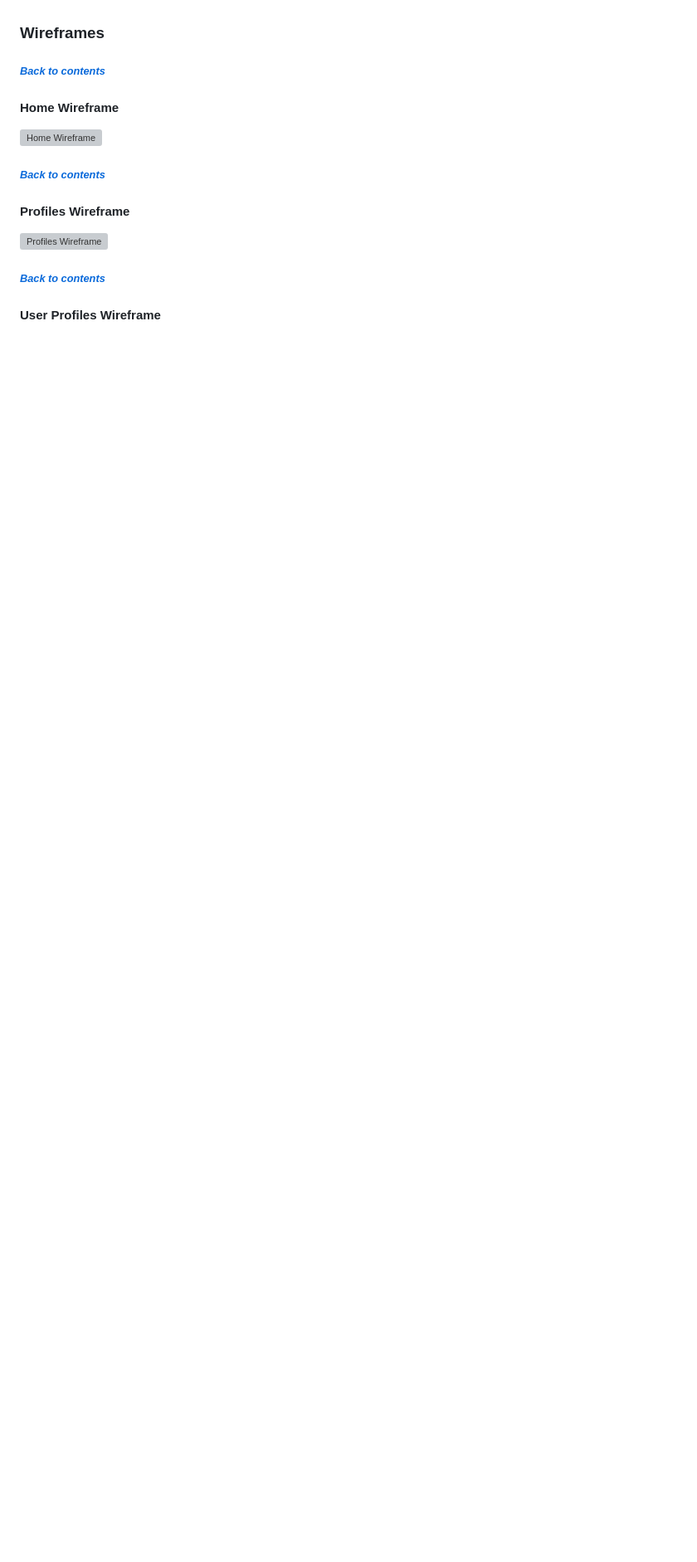
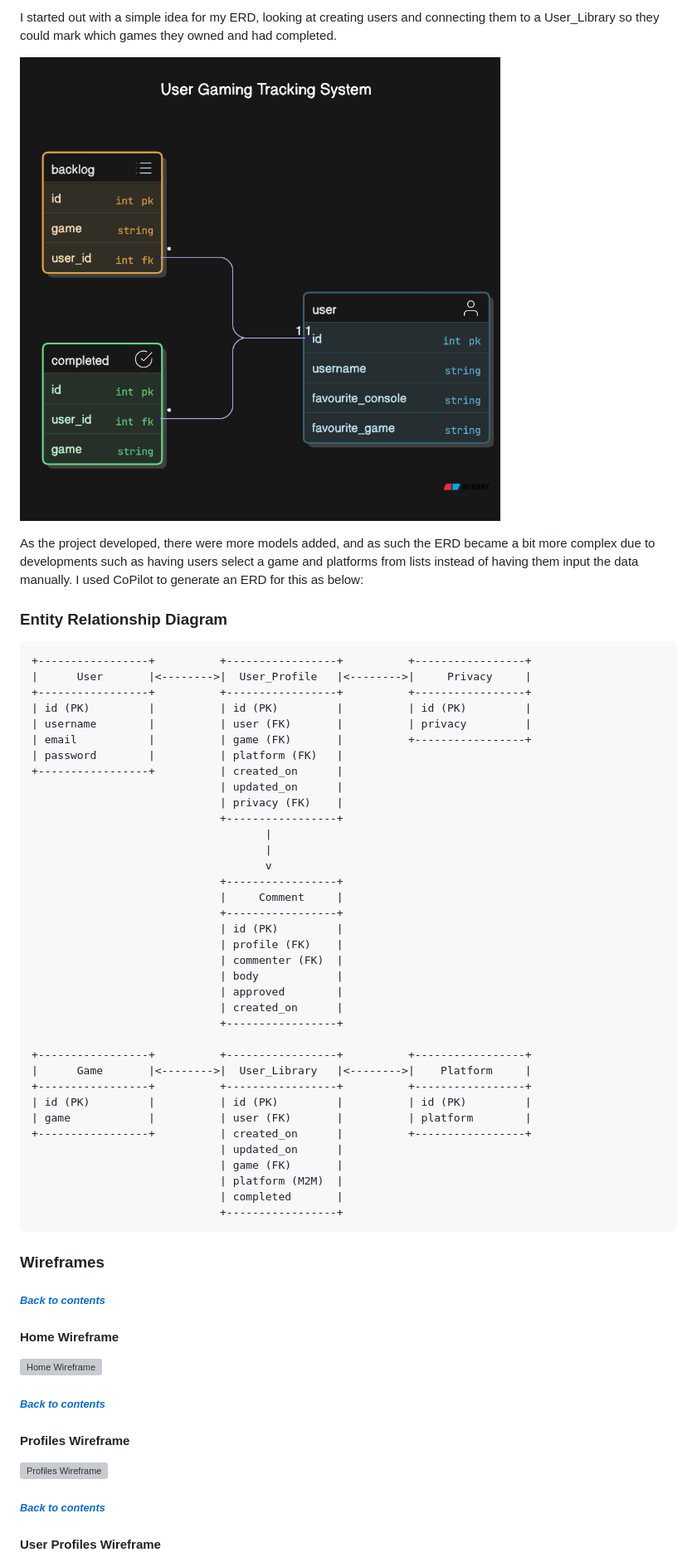
Before and after one commit to lcorndogl/Video-Game-Tracker, a Markdown page: README.md, the part around the change printed below. Shown: that part at 83% size. GitHub-like rendering; pictures changed too: docs/readme/ERD/ERD-initial.png (added); blank space fills up the shorter version; grey boxes are pictures that could not be loaded.

Commit message:
finalise readme, start code tidy up

````diff
--- a/README.md
+++ b/README.md
@@ -99,3 +93,49 @@ The main scope of the project was to create an interface for users to be able to
+I started out with a simple idea for my ERD, looking at creating users and connecting them to a User_Library so they could mark which games they owned and had completed.
+
+![Initial ERD](docs/readme/ERD/ERD-initial.png)
+
+As the project developed, there were more models added, and as such the ERD became a bit more complex due to developments such as having users select a game and platforms from lists instead of having them input the data manually. I used CoPilot to generate an ERD for this as below:
+
+### Entity Relationship Diagram
+
+```plaintext
++-----------------+          +-----------------+          +-----------------+
+|      User       |<-------->|  User_Profile   |<-------->|     Privacy     |
++-----------------+          +-----------------+          +-----------------+
+| id (PK)         |          | id (PK)         |          | id (PK)         |
+| username        |          | user (FK)       |          | privacy         |
+| email           |          | game (FK)       |          +-----------------+
+| password        |          | platform (FK)   |
++-----------------+          | created_on      |
+                             | updated_on      |
+                             | privacy (FK)    |
+                             +-----------------+
+                                    |
+                                    |
+                                    v
+                             +-----------------+
+                             |     Comment     |
+                             +-----------------+
+                             | id (PK)         |
+                             | profile (FK)    |
+                             | commenter (FK)  |
+                             | body            |
+                             | approved        |
+                             | created_on      |
+                             +-----------------+
+
++-----------------+          +-----------------+          +-----------------+
+|      Game       |<-------->|  User_Library   |<-------->|    Platform     |
++-----------------+          +-----------------+          +-----------------+
+| id (PK)         |          | id (PK)         |          | id (PK)         |
+| game            |          | user (FK)       |          | platform        |
++-----------------+          | created_on      |          +-----------------+
+                             | updated_on      |
+                             | game (FK)       |
+                             | platform (M2M)  |
+                             | completed       |
+                             +-----------------+
+```
 
 ### Wireframes
 
````
Also changed, not shown: other parts of README.md (+39 -49 lines), 2 other files.
